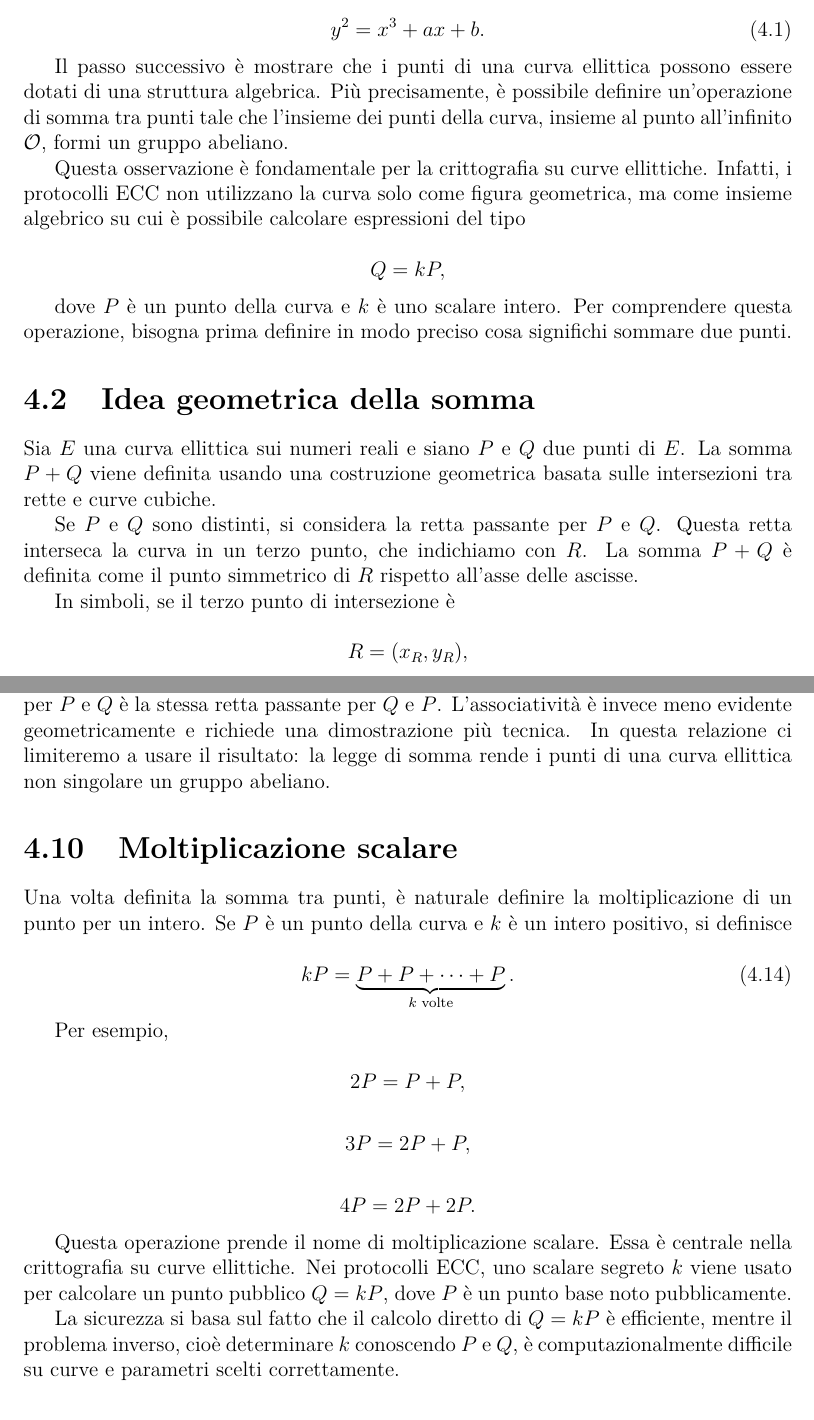
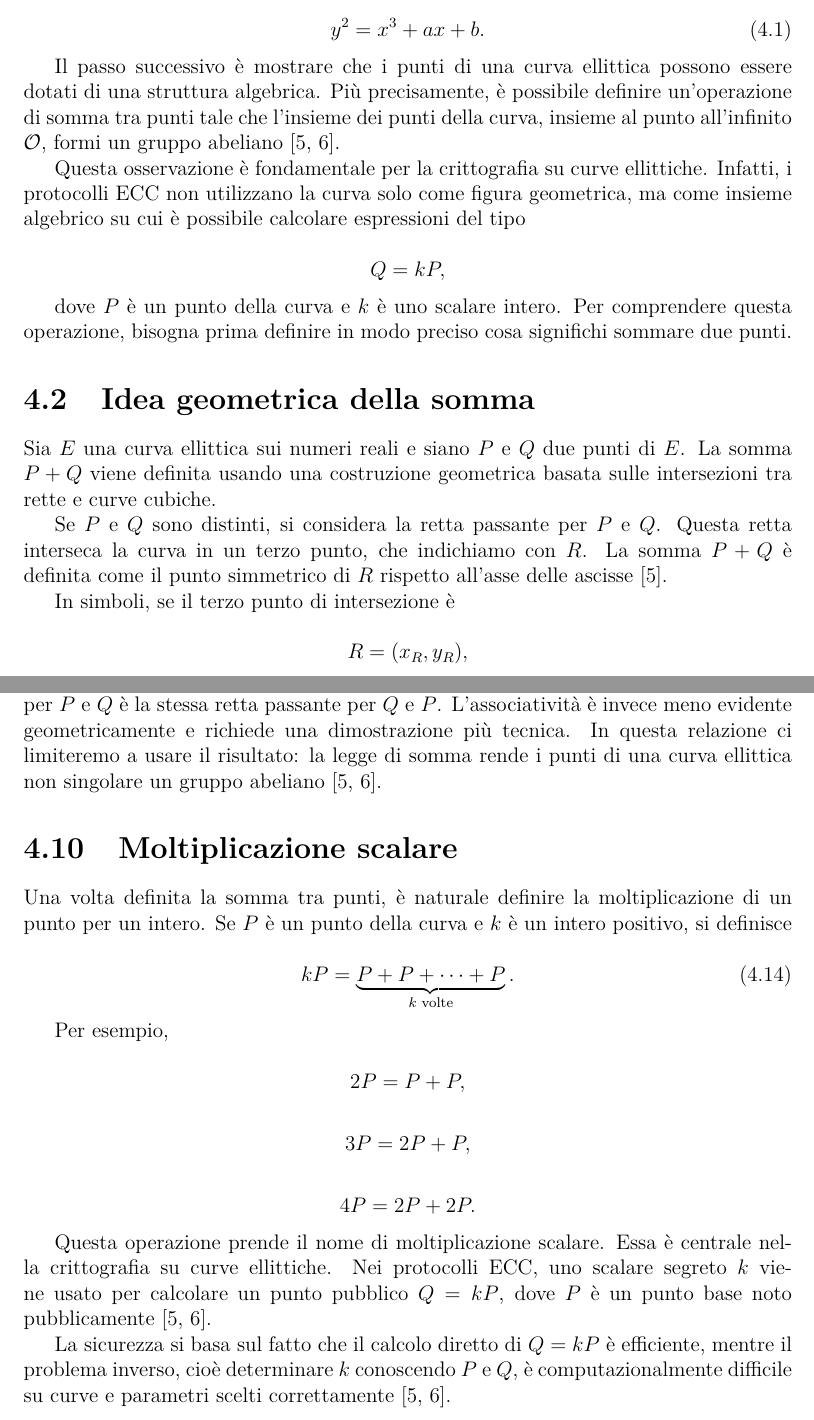
Before and after one commit to Alejandro-the-Unyielding/Critt, a LaTeX document (relazione/Report.tex): two parts of pages 22 and 27 of 59, joined at a grey line, cut so that both start at the same text. Compiled offline with pdfLaTeX.

Commit message:
Chapter 4 - citations added

```diff
--- a/relazione/Report.tex
+++ b/relazione/Report.tex
@@ -670,7 +670,7 @@ Nel capitolo precedente abbiamo introdotto le curve ellittiche sui numeri reali
     y^2 = x^3 + ax + b.
 \end{equation}
 
-Il passo successivo è mostrare che i punti di una curva ellittica possono essere dotati di una struttura algebrica. Più precisamente, è possibile definire un'operazione di somma tra punti tale che l'insieme dei punti della curva, insieme al punto all'infinito \(\mathcal{O}\), formi un gruppo abeliano.
+Il passo successivo è mostrare che i punti di una curva ellittica possono essere dotati di una struttura algebrica. Più precisamente, è possibile definire un'operazione di somma tra punti tale che l'insieme dei punti della curva, insieme al punto all'infinito \(\mathcal{O}\), formi un gruppo abeliano~\cite{margara_ec,sec1}.
 
 Questa osservazione è fondamentale per la crittografia su curve ellittiche. Infatti, i protocolli ECC non utilizzano la curva solo come figura geometrica, ma come insieme algebrico su cui è possibile calcolare espressioni del tipo
 
@@ -684,7 +684,7 @@ dove \(P\) è un punto della curva e \(k\) è uno scalare intero. Per comprender
 
 Sia \(E\) una curva ellittica sui numeri reali e siano \(P\) e \(Q\) due punti di \(E\). La somma \(P+Q\) viene definita usando una costruzione geometrica basata sulle intersezioni tra rette e curve cubiche.
 
-Se \(P\) e \(Q\) sono distinti, si considera la retta passante per \(P\) e \(Q\). Questa retta interseca la curva in un terzo punto, che indichiamo con \(R\). La somma \(P+Q\) è definita come il punto simmetrico di \(R\) rispetto all'asse delle ascisse.
+Se \(P\) e \(Q\) sono distinti, si considera la retta passante per \(P\) e \(Q\). Questa retta interseca la curva in un terzo punto, che indichiamo con \(R\). La somma \(P+Q\) è definita come il punto simmetrico di \(R\) rispetto all'asse delle ascisse~\cite{margara_ec}.
 
 In simboli, se il terzo punto di intersezione è
 
@@ -973,7 +973,7 @@ Allora l'operazione di somma appena descritta soddisfa le proprietà di gruppo a
     \]
 \end{enumerate}
 
-La commutatività è intuitiva dal punto di vista geometrico, perché la retta passante per \(P\) e \(Q\) è la stessa retta passante per \(Q\) e \(P\). L'associatività è invece meno evidente geometricamente e richiede una dimostrazione più tecnica. In questa relazione ci limiteremo a usare il risultato: la legge di somma rende i punti di una curva ellittica non singolare un gruppo abeliano.
+La commutatività è intuitiva dal punto di vista geometrico, perché la retta passante per \(P\) e \(Q\) è la stessa retta passante per \(Q\) e \(P\). L'associatività è invece meno evidente geometricamente e richiede una dimostrazione più tecnica. In questa relazione ci limiteremo a usare il risultato: la legge di somma rende i punti di una curva ellittica non singolare un gruppo abeliano~\cite{margara_ec,sec1}.
 
 \section{Moltiplicazione scalare}
 
@@ -997,9 +997,9 @@ Per esempio,
 4P=2P+2P.
 \]
 
-Questa operazione prende il nome di moltiplicazione scalare. Essa è centrale nella crittografia su curve ellittiche. Nei protocolli ECC, uno scalare segreto \(k\) viene usato per calcolare un punto pubblico \(Q=kP\), dove \(P\) è un punto base noto pubblicamente.
-
-La sicurezza si basa sul fatto che il calcolo diretto di \(Q=kP\) è efficiente, mentre il problema inverso, cioè determinare \(k\) conoscendo \(P\) e \(Q\), è computazionalmente difficile su curve e parametri scelti correttamente.
+Questa operazione prende il nome di moltiplicazione scalare. Essa è centrale nella crittografia su curve ellittiche. Nei protocolli ECC, uno scalare segreto \(k\) viene usato per calcolare un punto pubblico \(Q=kP\), dove \(P\) è un punto base noto pubblicamente~\cite{margara_ec,sec1}.
+
+La sicurezza si basa sul fatto che il calcolo diretto di \(Q=kP\) è efficiente, mentre il problema inverso, cioè determinare \(k\) conoscendo \(P\) e \(Q\), è computazionalmente difficile su curve e parametri scelti correttamente~\cite{margara_ec,sec1}.
 
 \section{Metodo double-and-add}
 
```
Also changed, not shown: relazione/Report.tex (10 more changed lines).
